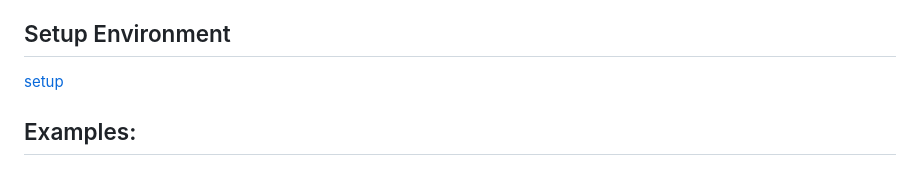
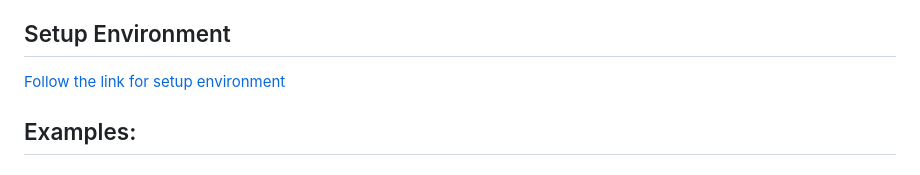
Before and after one commit to tasmidur/basic-python-examples, a Markdown page: README.md, the part around the change. Drawn GitHub-style.

```diff
--- a/README.md
+++ b/README.md
@@ -21,7 +21,7 @@ Python is a high-level, interpreted programming language known for its clear syn
 7. Multiple Programming Paradigms: Supports both object-oriented and functional programming styles.
 
 ## Setup Environment
-[setup](https://github.com/tasmidur/basic-python-examples/blob/main/PYTHON-SETUP.md)
+[Follow the link for setup environment](https://github.com/tasmidur/basic-python-examples/blob/main/PYTHON-SETUP.md)
 
 ## Examples:
 
```
